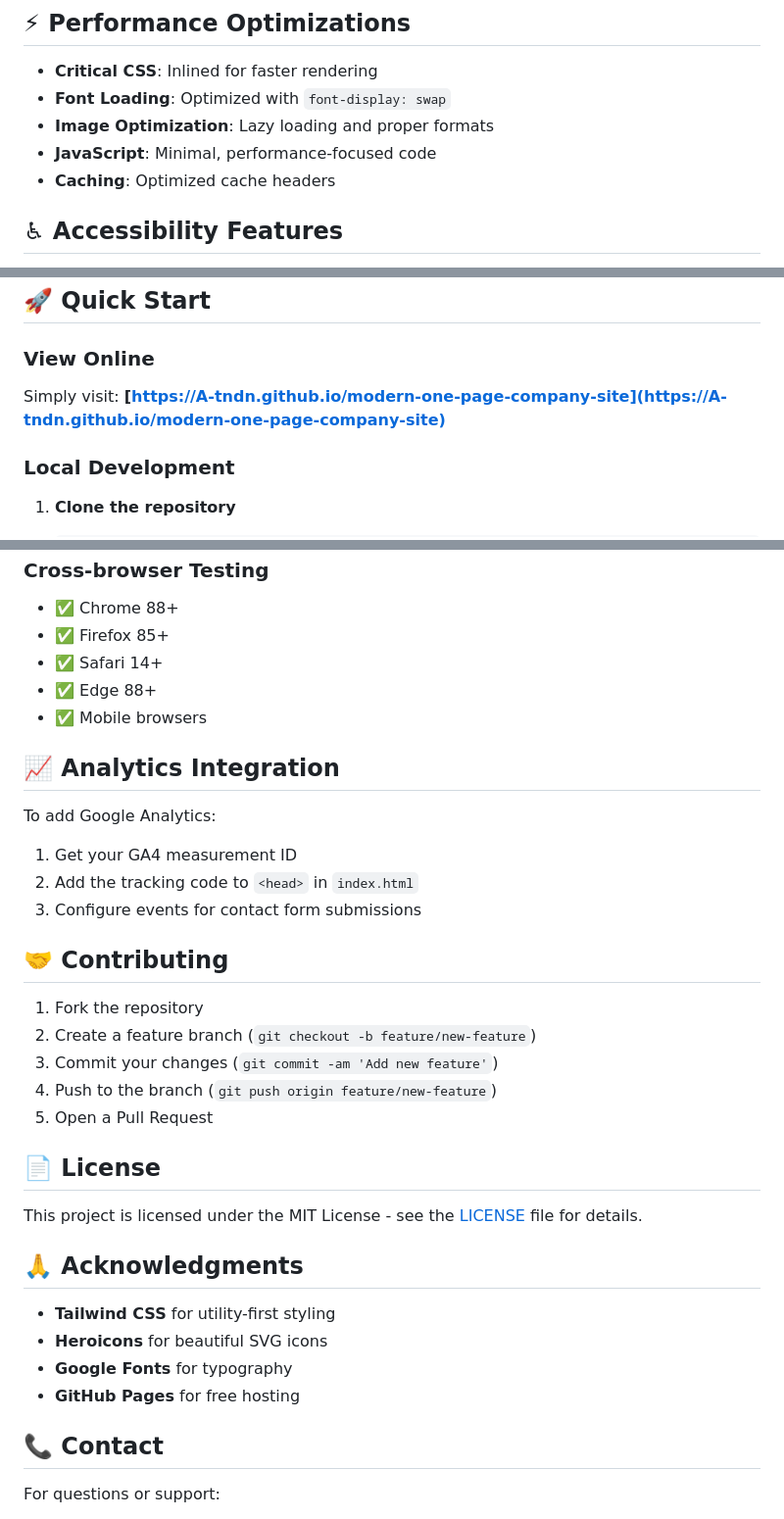
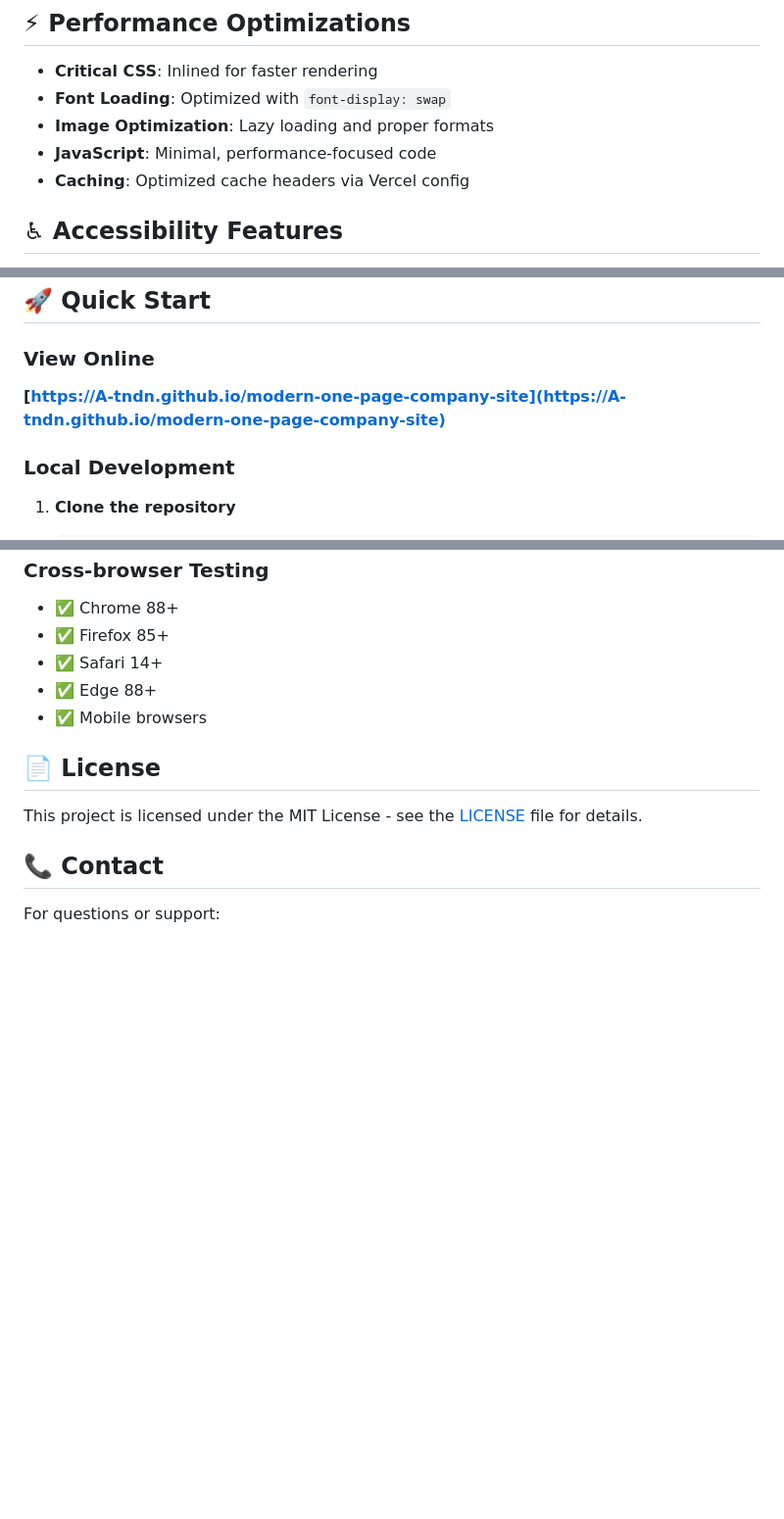
Before and after one commit to A-tndn/modern-one-page-company-site, a Markdown page: README.md, 3 parts joined by grey strips. Shown: that part at 98% size. Drawn GitHub-style; blank space fills up the shorter version.

```diff
--- a/README.md
+++ b/README.md
@@ -90,7 +90,7 @@ Built with mobile-first approach:
 - **Font Loading**: Optimized with `font-display: swap`
 - **Image Optimization**: Lazy loading and proper formats
 - **JavaScript**: Minimal, performance-focused code
-- **Caching**: Optimized cache headers
+- **Caching**: Optimized cache headers via Vercel config
 
 ## ♿ Accessibility Features
 
@@ -114,7 +114,7 @@ Built with mobile-first approach:
 ## 🚀 Quick Start
 
 ### View Online
-Simply visit: **[https://A-tndn.github.io/modern-one-page-company-site](https://A-tndn.github.io/modern-one-page-company-site)**
+**[https://A-tndn.github.io/modern-one-page-company-site](https://A-tndn.github.io/modern-one-page-company-site)**
 
 ### Local Development
 
@@ -200,32 +200,9 @@ lighthouse https://A-tndn.github.io/modern-one-page-company-site --view
 - ✅ Edge 88+
 - ✅ Mobile browsers
 
-## 📈 Analytics Integration
-
-To add Google Analytics:
-
-1. Get your GA4 measurement ID
-2. Add the tracking code to `<head>` in `index.html`
-3. Configure events for contact form submissions
-
-## 🤝 Contributing
-
-1. Fork the repository
-2. Create a feature branch (`git checkout -b feature/new-feature`)
-3. Commit your changes (`git commit -am 'Add new feature'`)
-4. Push to the branch (`git push origin feature/new-feature`)
-5. Open a Pull Request
-
 ## 📄 License
 
 This project is licensed under the MIT License - see the [LICENSE](LICENSE) file for details.
-
-## 🙏 Acknowledgments
-
-- **Tailwind CSS** for utility-first styling
-- **Heroicons** for beautiful SVG icons
-- **Google Fonts** for typography
-- **GitHub Pages** for free hosting
 
 ## 📞 Contact
 
```
Also changed, not shown: other parts of README.md (+5 -5 lines).
